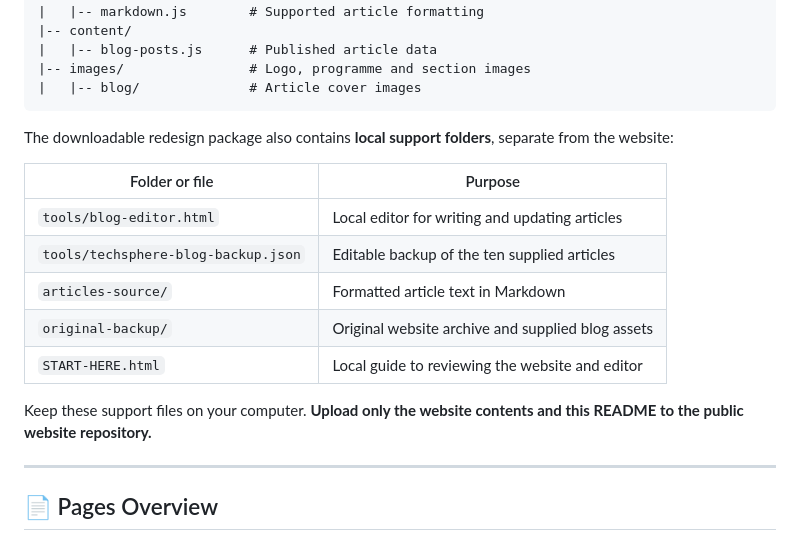
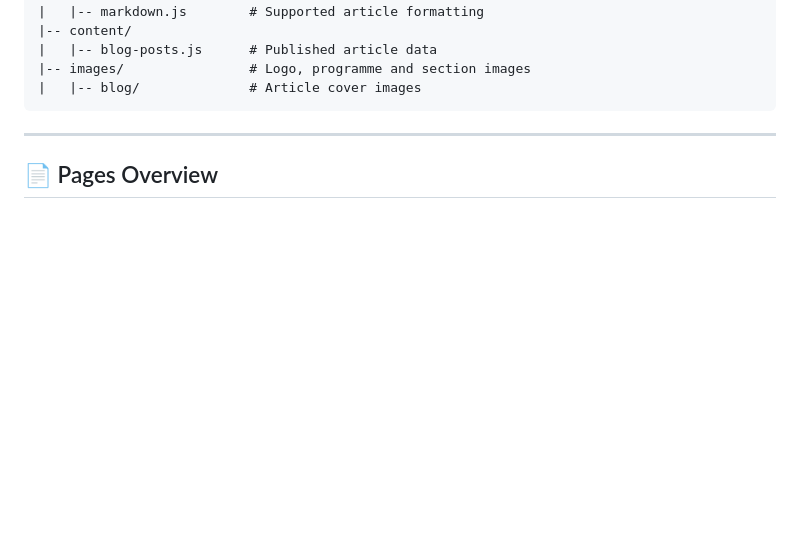
Before and after one commit to AAdebawojo/TechSphere-Hub-Website, a Markdown page: README.md, the part around the change. Rendered like a GitHub page; blank space fills up the shorter version.

Commit message:
Update README by removing local support folder details
Removed information about local support folders and their purposes.

````diff
--- a/README.md
+++ b/README.md
@@ -44,19 +44,6 @@ The structure below shows the **published repository root**. Copy the **contents
 |-- images/                # Logo, programme and section images
 |   |-- blog/              # Article cover images
 ```
-
-The downloadable redesign package also contains **local support folders**, separate from the website:
-
-| Folder or file | Purpose |
-|---|---|
-| `tools/blog-editor.html` | Local editor for writing and updating articles |
-| `tools/techsphere-blog-backup.json` | Editable backup of the ten supplied articles |
-| `articles-source/` | Formatted article text in Markdown |
-| `original-backup/` | Original website archive and supplied blog assets |
-| `START-HERE.html` | Local guide to reviewing the website and editor |
-
-Keep these support files on your computer. **Upload only the website contents and this README to the public website repository.**
-
 ---
 
 ## 📄 Pages Overview
````
